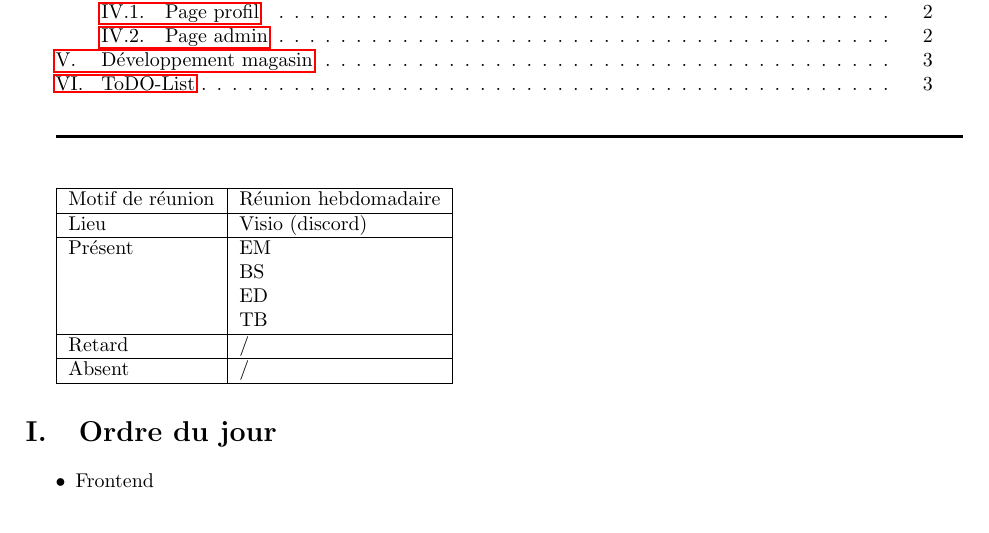
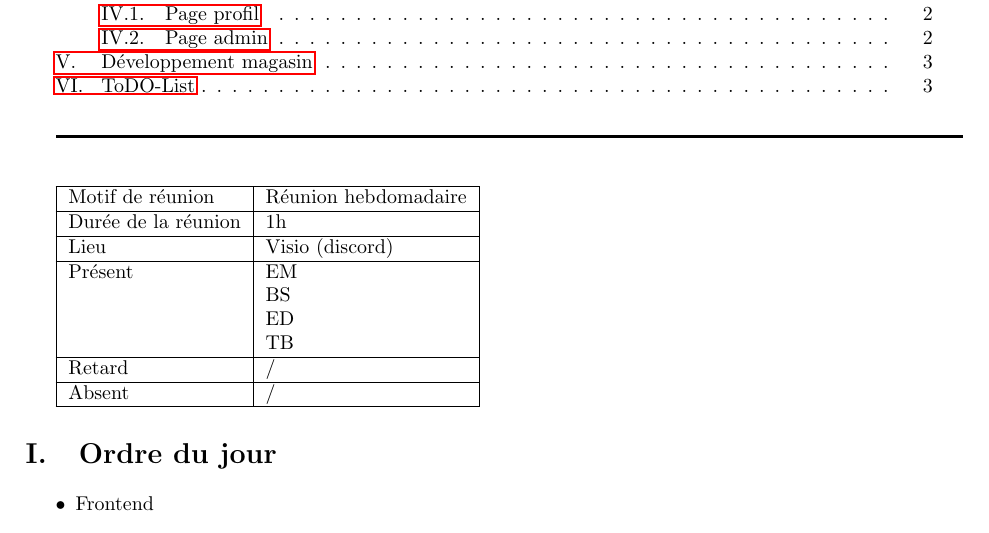
Before and after one commit to Esteban795/PP2I1, a LaTeX document (PP2I1/gdp/Compte_Rendu/CR2/CR2.tex): part of page 2 of 4, cut so that both start at the same text. Compiled offline with pdfLaTeX.

Commit message:
doc : [~] ajout de la durée de la réunion

```diff
--- a/PP2I1/gdp/Compte_Rendu/CR2/CR2.tex
+++ b/PP2I1/gdp/Compte_Rendu/CR2/CR2.tex
@@ -126,6 +126,8 @@ colframe=red!55!black}
                         \hline
                 Motif de réunion & Réunion hebdomadaire \\
                         \hline
+                Durée de la réunion & 1h \\
+                        \hline
                 Lieu & Visio (discord) \\
                         \hline
                 Présent & EM \\
```
Also changed, not shown: PP2I1/gdp/Compte_Rendu/CR2/CR2.pdf.
